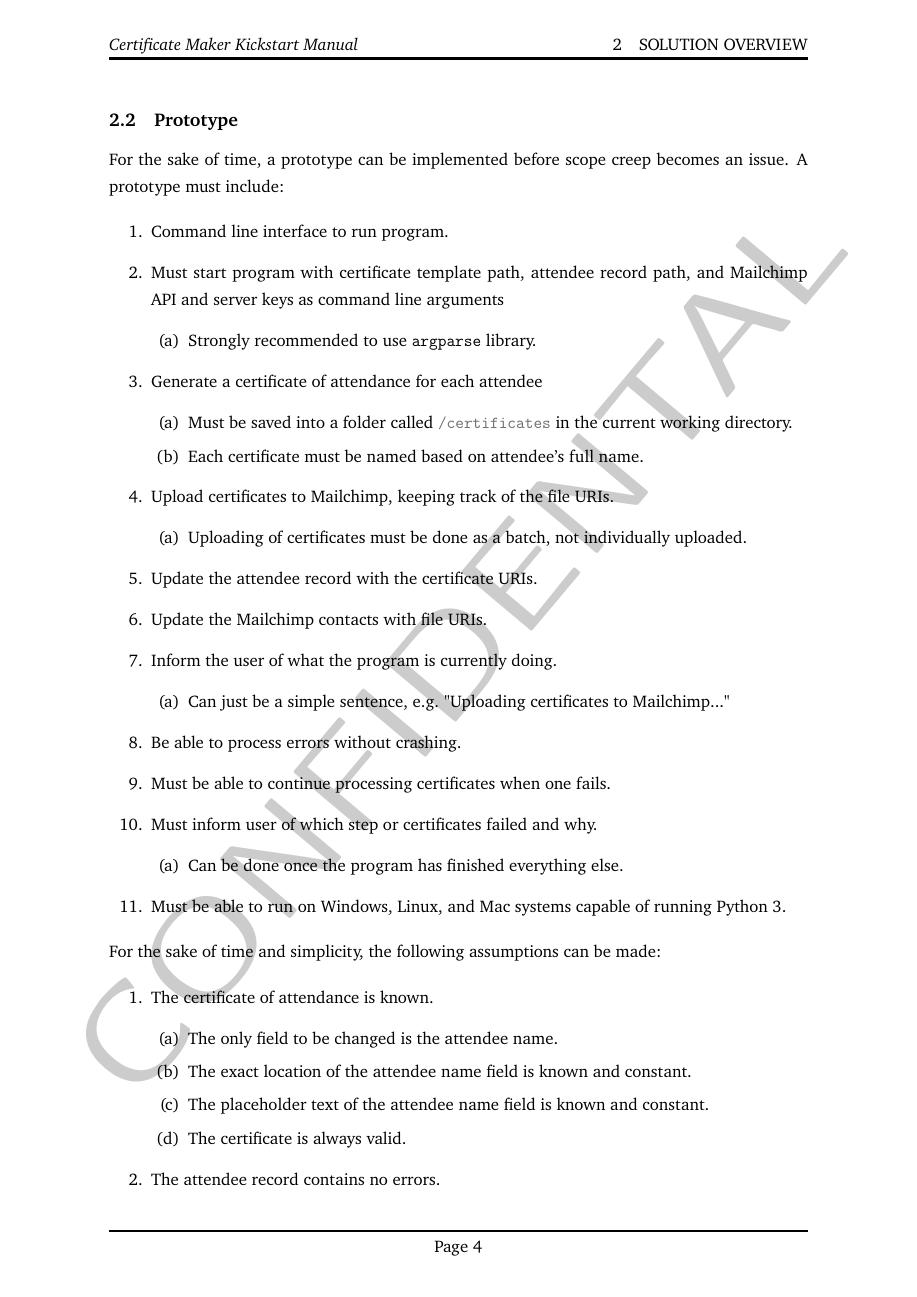
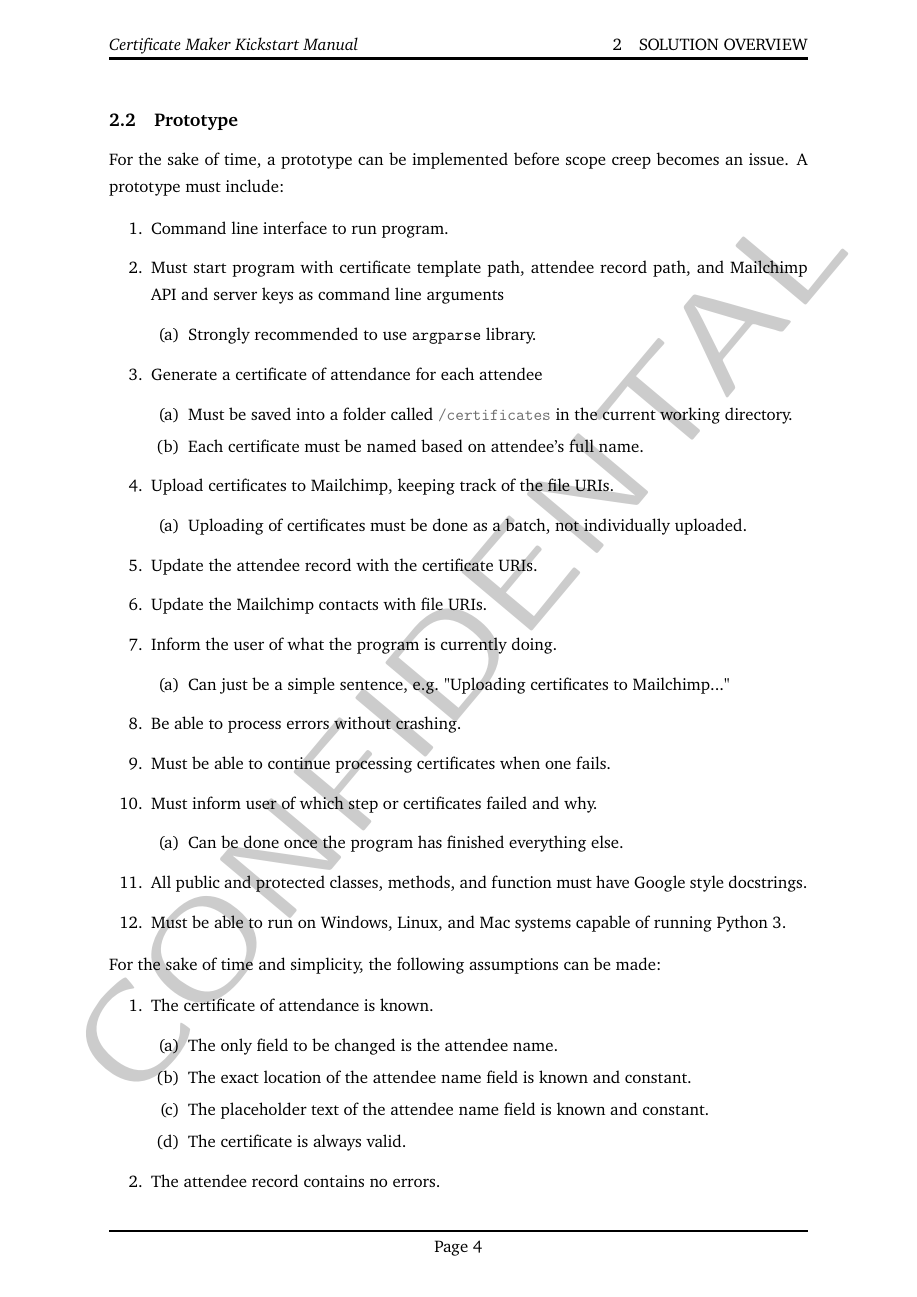
Before and after one commit to rehaabsyed/CertificateAutomater, a LaTeX document (docs/kickstart/kickstart.tex): page 7 of 28. Compiled offline with pdfLaTeX.

Commit message:
Added technical documentation requirements

```diff
--- a/docs/kickstart/kickstart.tex
+++ b/docs/kickstart/kickstart.tex
@@ -195,6 +195,7 @@ For the sake of time, a prototype can be implemented before scope creep becomes
     \begin{enumerate}
         \item Can be done once the program has finished everything else.
     \end{enumerate}
+    \item All public and protected classes, methods, and function must have Google style docstrings.
     \item Must be able to run on Windows, Linux, and Mac systems capable of running Python 3.
 \end{enumerate}
 
```
Also changed, not shown: docs/kickstart/kickstart.tex (1 more changed lines).
